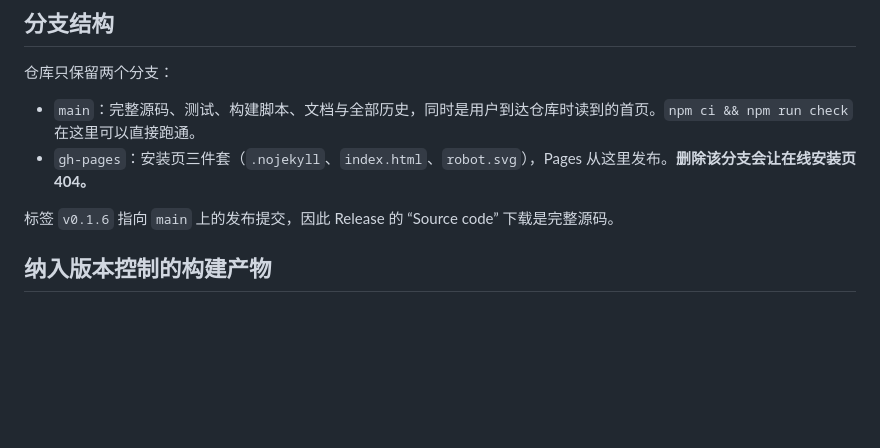
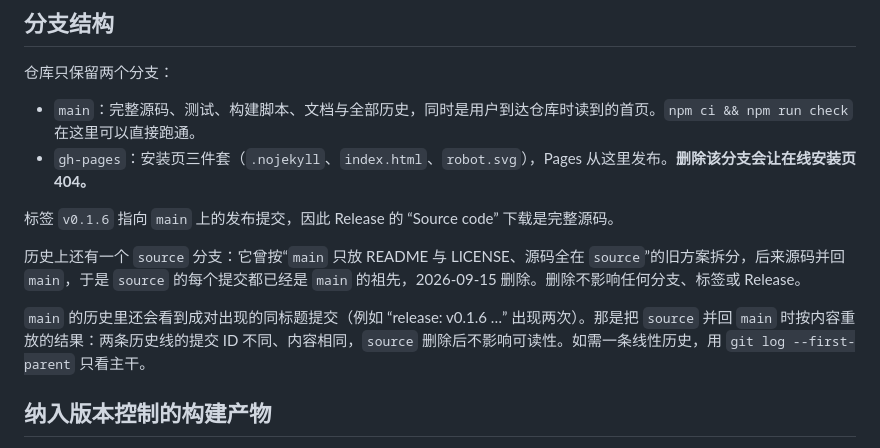
Before and after one commit to N107meow/SourcePin, a Markdown page: docs/PUBLISHING.md, the part around the change. GitHub-like rendering; blank space fills up the shorter version.

Commit message:
docs: explain the retired source branch in the publishing notes
The publishing notes now state why the branch existed, that every one of its
commits was already an ancestor of main when it was deleted, and that deleting it
touched no branch, tag, or release. The paired same-title commits in main's
history are explained too: they come from replaying the source line by content,
and --first-parent reads the trunk without them.

```diff
--- a/docs/PUBLISHING.md
+++ b/docs/PUBLISHING.md
@@ -12,6 +12,10 @@
 - `gh-pages`：安装页三件套（`.nojekyll`、`index.html`、`robot.svg`），Pages 从这里发布。**删除该分支会让在线安装页 404。**
 
 标签 `v0.1.6` 指向 `main` 上的发布提交，因此 Release 的 “Source code” 下载是完整源码。
+
+历史上还有一个 `source` 分支：它曾按“`main` 只放 README 与 LICENSE、源码全在 `source`”的旧方案拆分，后来源码并回 `main`，于是 `source` 的每个提交都已经是 `main` 的祖先，2026-09-15 删除。删除不影响任何分支、标签或 Release。
+
+`main` 的历史里还会看到成对出现的同标题提交（例如 “release: v0.1.6 …” 出现两次）。那是把 `source` 并回 `main` 时按内容重放的结果：两条历史线的提交 ID 不同、内容相同，`source` 删除后不影响可读性。如需一条线性历史，用 `git log --first-parent` 只看主干。
 
 ## 纳入版本控制的构建产物
 
```
